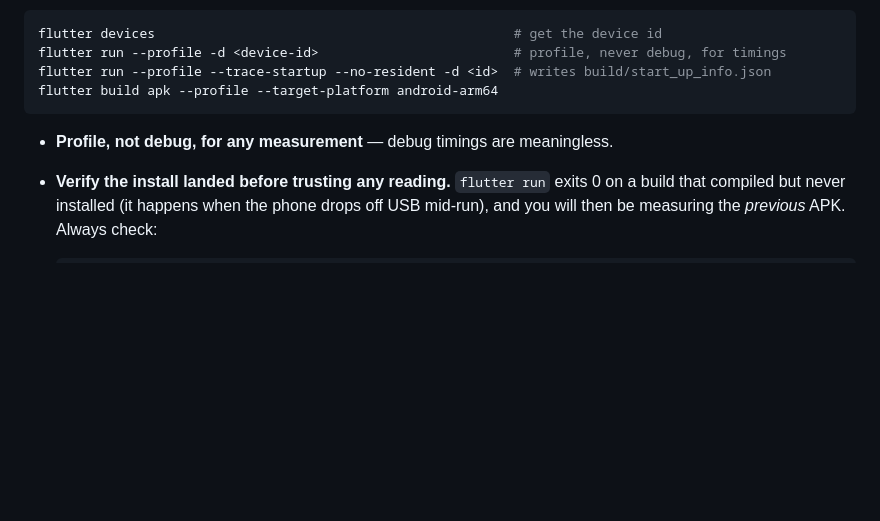
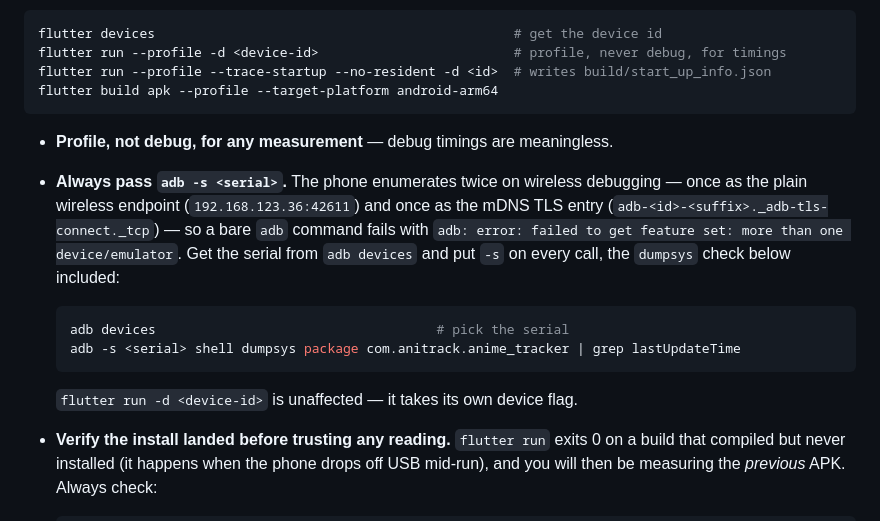
Before and after one commit to shahidteewno007-hub/hanj, a Markdown page: CLAUDE.md, the part around one of its changes. Rendered like a GitHub page; blank space fills up the shorter version.

Commit message:
Require adb -s on every device command
The phone enumerates twice under wireless debugging — the plain wireless
endpoint and the mDNS TLS entry — so bare adb commands die with
"more than one device/emulator". Documented alongside the lastUpdateTime
install check, and the check's own command updated to carry -s.

Co-Authored-By: Claude Opus 5 <noreply@anthropic.com>

````diff
--- a/CLAUDE.md
+++ b/CLAUDE.md
@@ -64,6 +64,18 @@ flutter build apk --profile --target-platform android-arm64
 ```
 
 - **Profile, not debug, for any measurement** — debug timings are meaningless.
+- **Always pass `adb -s <serial>`.** The phone enumerates twice on wireless debugging —
+  once as the plain wireless endpoint (`192.168.123.36:42611`) and once as the mDNS TLS
+  entry (`adb-<id>-<suffix>._adb-tls-connect._tcp`) — so a bare `adb` command fails with
+  `adb: error: failed to get feature set: more than one device/emulator`. Get the serial
+  from `adb devices` and put `-s` on every call, the `dumpsys` check below included:
+
+  ```bash
+  adb devices                                    # pick the serial
+  adb -s <serial> shell dumpsys package com.anitrack.anime_tracker | grep lastUpdateTime
+  ```
+
+  `flutter run -d <device-id>` is unaffected — it takes its own device flag.
 - **Verify the install landed before trusting any reading.** `flutter run` exits 0 on a
   build that compiled but never installed (it happens when the phone drops off USB
   mid-run), and you will then be measuring the *previous* APK. Always check:
````
Also changed, not shown: other parts of CLAUDE.md (+1 -1 lines).
